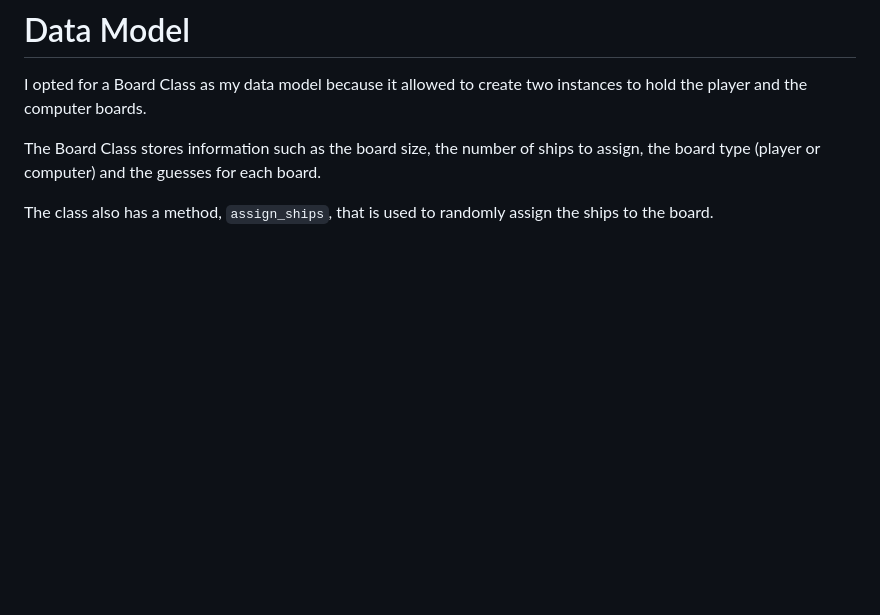
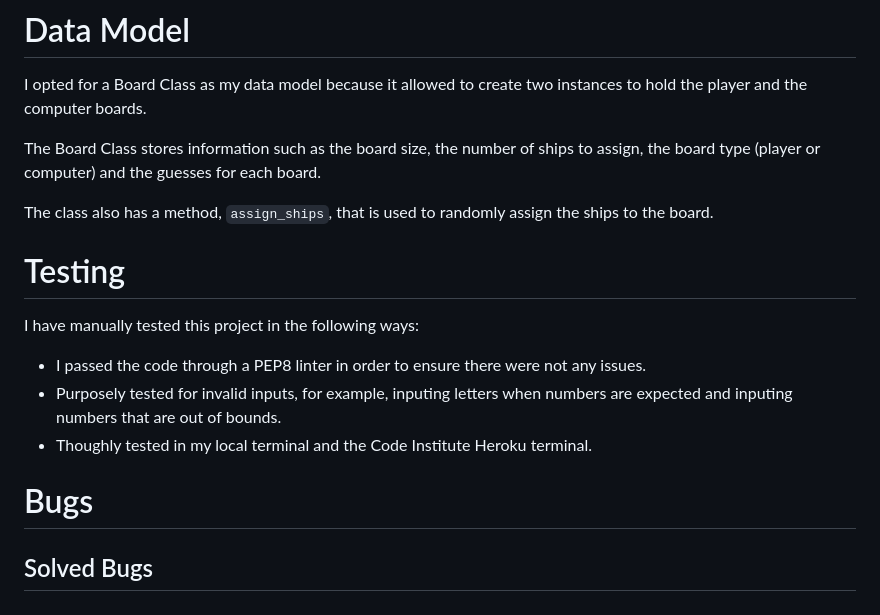
Before and after one commit to hpearson98/battleship-skirmish, a Markdown page: README.md, the part around the change. Drawn GitHub-style; blank space fills up the shorter version.

```diff
--- a/README.md
+++ b/README.md
@@ -39,3 +39,10 @@ I opted for a Board Class as my data model because it allowed to create two inst
 The Board Class stores information such as the board size, the number of ships to assign, the board type (player or computer) and the guesses for each board.
 
 The class also has a method, `assign_ships`, that is used to randomly assign the ships to the board.
+# Testing
+I have manually tested this project in the following ways:
+* I passed the code through a PEP8 linter in order to ensure there were not any issues.
+* Purposely tested for invalid inputs, for example, inputing letters when numbers are expected and inputing numbers that are out of bounds.
+* Thoughly tested in my local terminal and the Code Institute Heroku terminal.
+# Bugs
+## Solved Bugs
```
